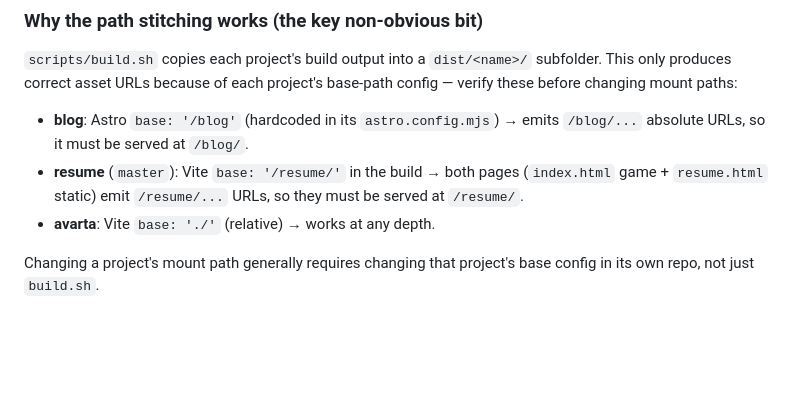
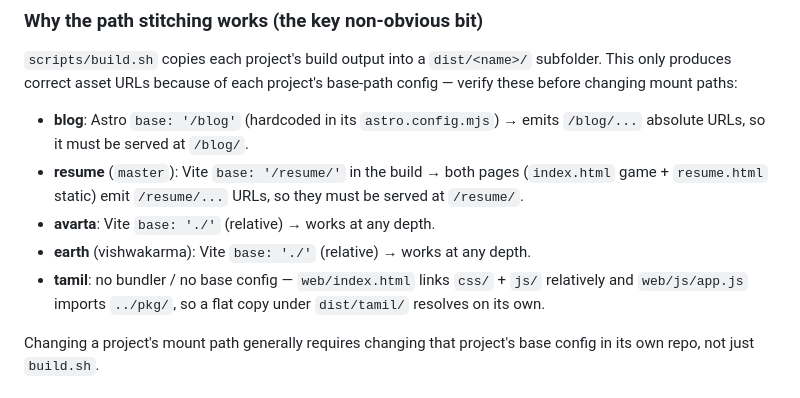
Before and after one commit to codetiger/website-cicd, a Markdown page: CLAUDE.md, the part around one of its changes. GitHub-like rendering; blank space fills up the shorter version.

```diff
--- a/CLAUDE.md
+++ b/CLAUDE.md
@@ -76,6 +79,9 @@ before changing mount paths:
 - **resume** (`master`): Vite `base: '/resume/'` in the build → both pages (`index.html` game +
   `resume.html` static) emit `/resume/...` URLs, so they must be served at `/resume/`.
 - **avarta**: Vite `base: './'` (relative) → works at any depth.
+- **earth** (vishwakarma): Vite `base: './'` (relative) → works at any depth.
+- **tamil**: no bundler / no base config — `web/index.html` links `css/` + `js/` relatively and
+  `web/js/app.js` imports `../pkg/`, so a flat copy under `dist/tamil/` resolves on its own.
 
 Changing a project's mount path generally requires changing that project's base config in its
 own repo, not just `build.sh`.
```
Also changed, not shown: other parts of CLAUDE.md (+28 -10 lines).
